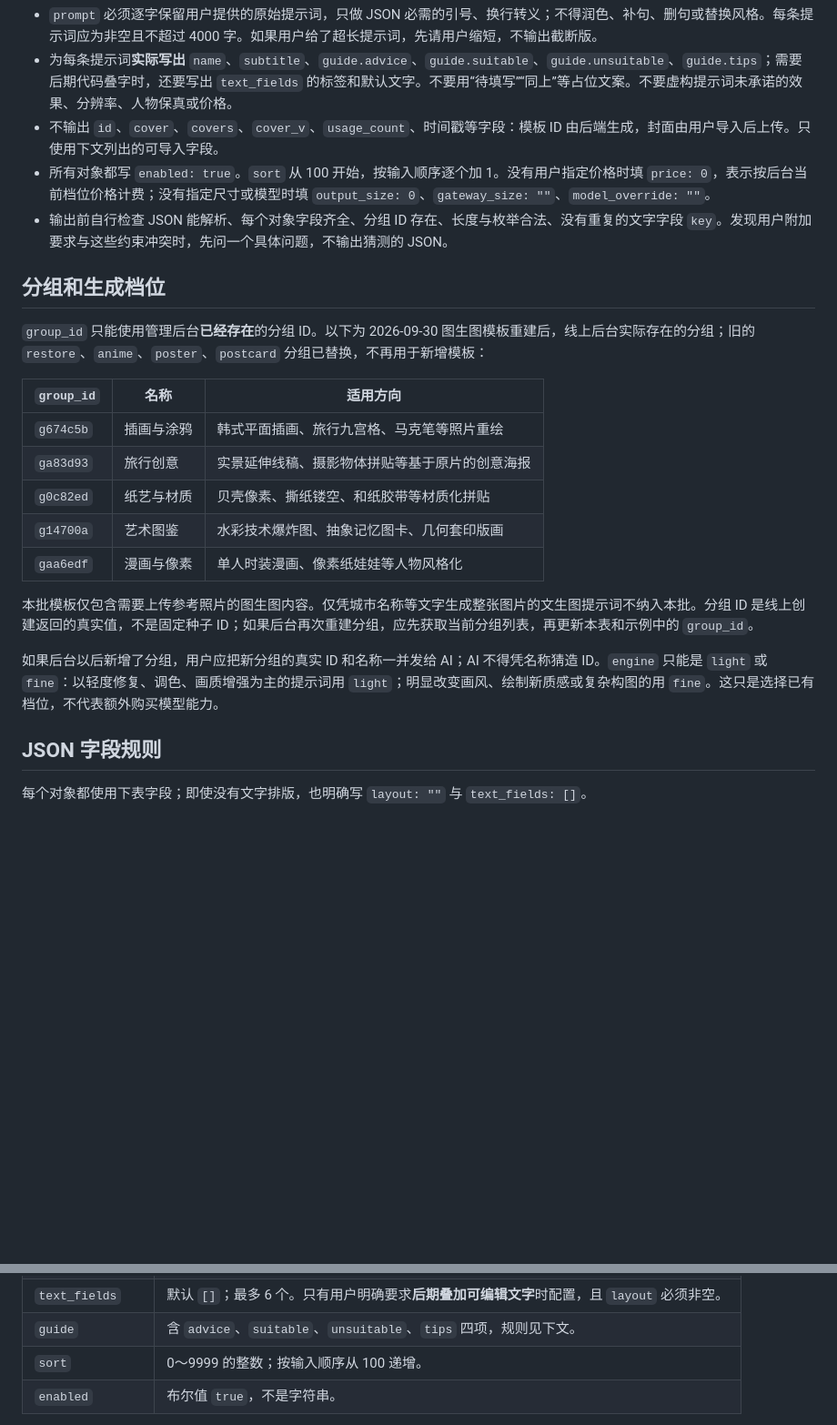
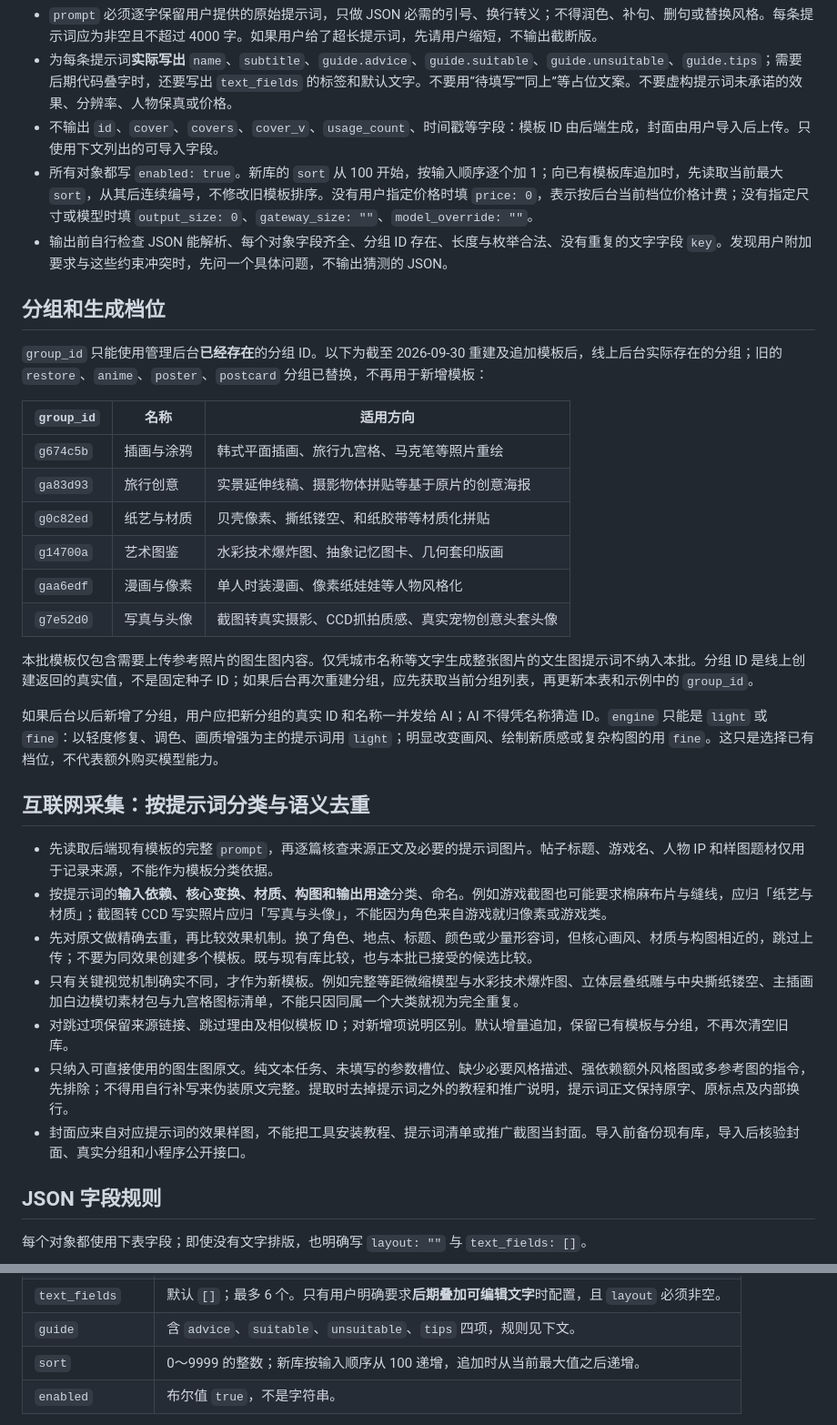
Before and after one commit to muyan6/image, a Markdown page: TEMPLATE_BATCH_AI_GUIDE.md, 2 parts joined by grey strips. Shown at 91% size. GitHub-like rendering; blank space fills up the shorter version.

Commit message:
完善模板采集分类去重规则并同步写真头像分组

```diff
--- a/TEMPLATE_BATCH_AI_GUIDE.md
+++ b/TEMPLATE_BATCH_AI_GUIDE.md
@@ -15,12 +15,12 @@
 - `prompt` 必须逐字保留用户提供的原始提示词，只做 JSON 必需的引号、换行转义；不得润色、补句、删句或替换风格。每条提示词应为非空且不超过 4000 字。如果用户给了超长提示词，先请用户缩短，不输出截断版。
 - 为每条提示词**实际写出** `name`、`subtitle`、`guide.advice`、`guide.suitable`、`guide.unsuitable`、`guide.tips`；需要后期代码叠字时，还要写出 `text_fields` 的标签和默认文字。不要用“待填写”“同上”等占位文案。不要虚构提示词未承诺的效果、分辨率、人物保真或价格。
 - 不输出 `id`、`cover`、`covers`、`cover_v`、`usage_count`、时间戳等字段：模板 ID 由后端生成，封面由用户导入后上传。只使用下文列出的可导入字段。
-- 所有对象都写 `enabled: true`。`sort` 从 100 开始，按输入顺序逐个加 1。没有用户指定价格时填 `price: 0`，表示按后台当前档位价格计费；没有指定尺寸或模型时填 `output_size: 0`、`gateway_size: ""`、`model_override: ""`。
+- 所有对象都写 `enabled: true`。新库的 `sort` 从 100 开始，按输入顺序逐个加 1；向已有模板库追加时，先读取当前最大 `sort`，从其后连续编号，不修改旧模板排序。没有用户指定价格时填 `price: 0`，表示按后台当前档位价格计费；没有指定尺寸或模型时填 `output_size: 0`、`gateway_size: ""`、`model_override: ""`。
 - 输出前自行检查 JSON 能解析、每个对象字段齐全、分组 ID 存在、长度与枚举合法、没有重复的文字字段 `key`。发现用户附加要求与这些约束冲突时，先问一个具体问题，不输出猜测的 JSON。
 
 ## 分组和生成档位
 
-`group_id` 只能使用管理后台**已经存在**的分组 ID。以下为 2026-09-30 图生图模板重建后，线上后台实际存在的分组；旧的 `restore`、`anime`、`poster`、`postcard` 分组已替换，不再用于新增模板：
+`group_id` 只能使用管理后台**已经存在**的分组 ID。以下为截至 2026-09-30 重建及追加模板后，线上后台实际存在的分组；旧的 `restore`、`anime`、`poster`、`postcard` 分组已替换，不再用于新增模板：
 
 | `group_id` | 名称 | 适用方向 |
 | --- | --- | --- |
@@ -29,10 +29,21 @@
 | `g0c82ed` | 纸艺与材质 | 贝壳像素、撕纸镂空、和纸胶带等材质化拼贴 |
 | `g14700a` | 艺术图鉴 | 水彩技术爆炸图、抽象记忆图卡、几何套印版画 |
 | `gaa6edf` | 漫画与像素 | 单人时装漫画、像素纸娃娃等人物风格化 |
+| `g7e52d0` | 写真与头像 | 截图转真实摄影、CCD抓拍质感、真实宠物创意头套头像 |
 
 本批模板仅包含需要上传参考照片的图生图内容。仅凭城市名称等文字生成整张图片的文生图提示词不纳入本批。分组 ID 是线上创建返回的真实值，不是固定种子 ID；如果后台再次重建分组，应先获取当前分组列表，再更新本表和示例中的 `group_id`。
 
 如果后台以后新增了分组，用户应把新分组的真实 ID 和名称一并发给 AI；AI 不得凭名称猜造 ID。`engine` 只能是 `light` 或 `fine`：以轻度修复、调色、画质增强为主的提示词用 `light`；明显改变画风、绘制新质感或复杂构图的用 `fine`。这只是选择已有档位，不代表额外购买模型能力。
+
+## 互联网采集：按提示词分类与语义去重
+
+- 先读取后端现有模板的完整 `prompt`，再逐篇核查来源正文及必要的提示词图片。帖子标题、游戏名、人物 IP 和样图题材仅用于记录来源，不能作为模板分类依据。
+- 按提示词的**输入依赖、核心变换、材质、构图和输出用途**分类、命名。例如游戏截图也可能要求棉麻布片与缝线，应归「纸艺与材质」；截图转 CCD 写实照片应归「写真与头像」，不能因为角色来自游戏就归像素或游戏类。
+- 先对原文做精确去重，再比较效果机制。换了角色、地点、标题、颜色或少量形容词，但核心画风、材质与构图相近的，跳过上传；不要为同效果创建多个模板。既与现有库比较，也与本批已接受的候选比较。
+- 只有关键视觉机制确实不同，才作为新模板。例如完整等距微缩模型与水彩技术爆炸图、立体层叠纸雕与中央撕纸镂空、主插画加白边模切素材包与九宫格图标清单，不能只因同属一个大类就视为完全重复。
+- 对跳过项保留来源链接、跳过理由及相似模板 ID；对新增项说明区别。默认增量追加，保留已有模板与分组，不再次清空旧库。
+- 只纳入可直接使用的图生图原文。纯文本任务、未填写的参数槽位、缺少必要风格描述、强依赖额外风格图或多参考图的指令，先排除；不得用自行补写来伪装原文完整。提取时去掉提示词之外的教程和推广说明，提示词正文保持原字、原标点及内部换行。
+- 封面应来自对应提示词的效果样图，不能把工具安装教程、提示词清单或推广截图当封面。导入前备份现有库，导入后核验封面、真实分组和小程序公开接口。
 
 ## JSON 字段规则
 
@@ -52,7 +63,7 @@
 | `layout` | 默认 `""`；后期文字排版只能选 `postcard_bottom`、`poster_center`、`stamp_corner`。 |
 | `text_fields` | 默认 `[]`；最多 6 个。只有用户明确要求**后期叠加可编辑文字**时配置，且 `layout` 必须非空。 |
 | `guide` | 含 `advice`、`suitable`、`unsuitable`、`tips` 四项，规则见下文。 |
-| `sort` | 0～9999 的整数；按输入顺序从 100 递增。 |
+| `sort` | 0～9999 的整数；新库按输入顺序从 100 递增，追加时从当前最大值之后递增。 |
 | `enabled` | 布尔值 `true`，不是字符串。 |
 
 `guide.advice` 是一段不超过 500 字的选图建议，要说明照片条件和该风格的稳定表现。`suitable`、`unsuitable`、`tips` 都是字符串数组，每组最多 8 条、每条最多 60 字；通常各写 2～4 条。建议聚焦**主体大小、清晰度、光线、构图、背景、遮挡、色彩**等用户能在上传前判断的特征。`tips` 写可操作的选图动作，不重复 `suitable`；不要保证“绝对成功”或“完全不变脸”。
```
